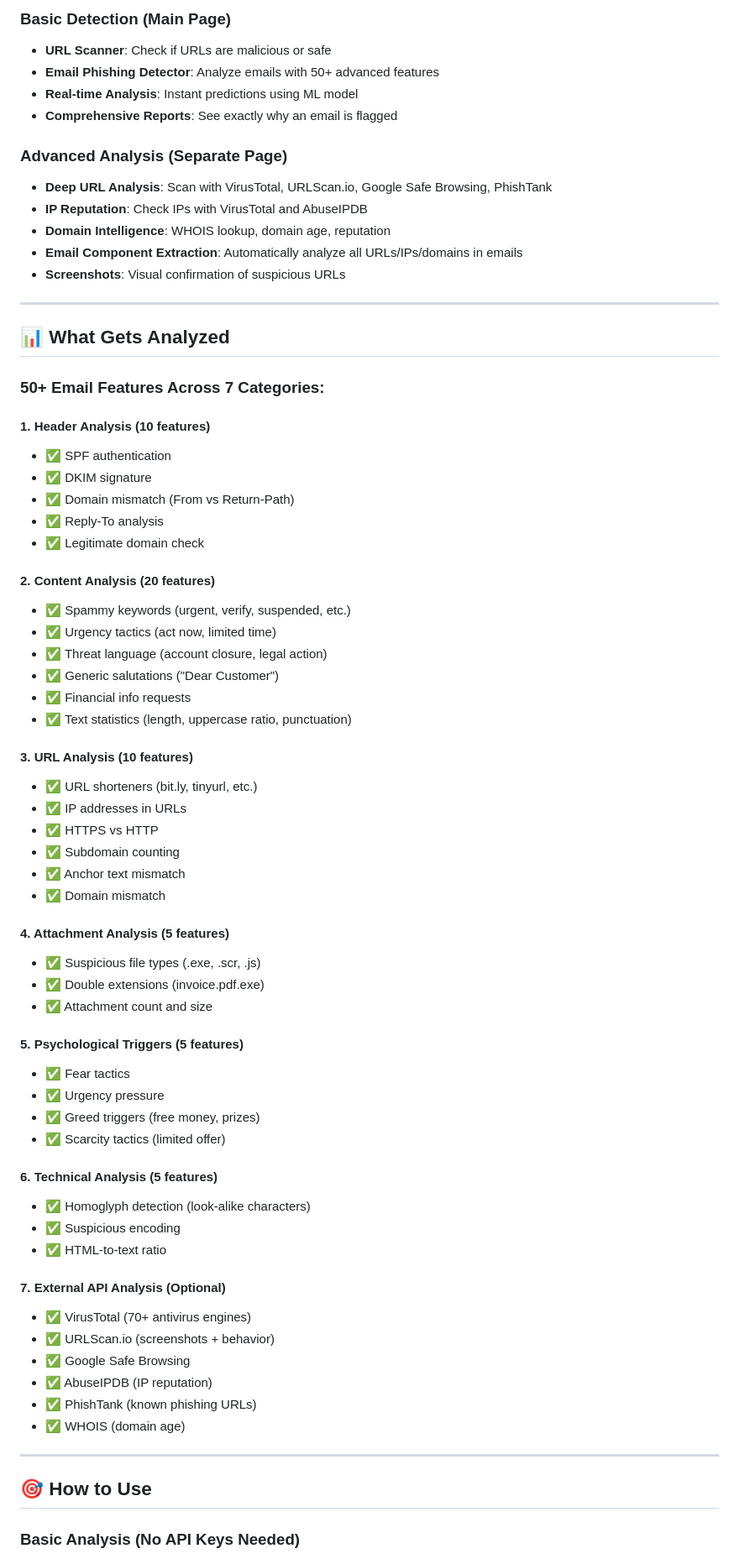
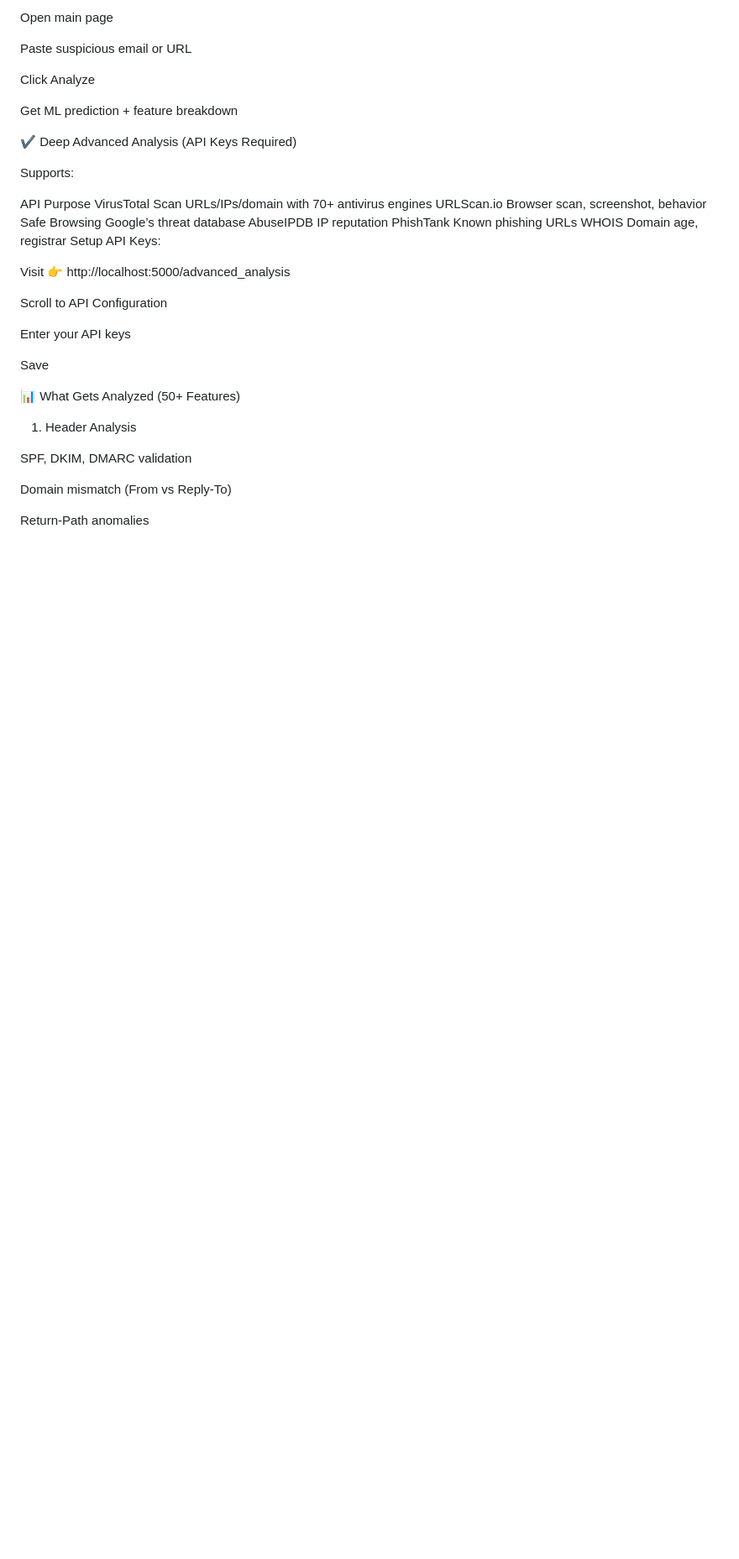
Before and after one commit to Pranavrh53/PhisGaurd-AI, a Markdown page: README.md, the part around one of its changes. Shown at 84% size. GitHub-like rendering; blank space fills up the shorter version.

```diff
--- a/README.md
+++ b/README.md
@@ -28,73 +102,40 @@ Go to: **http://localhost:5000**
 
-### Basic Detection (Main Page)
-- **URL Scanner**: Check if URLs are malicious or safe
-- **Email Phishing Detector**: Analyze emails with 50+ advanced features
-- **Real-time Analysis**: Instant predictions using ML model
-- **Comprehensive Reports**: See exactly why an email is flagged
+Open main page
 
-### Advanced Analysis (Separate Page)
-- **Deep URL Analysis**: Scan with VirusTotal, URLScan.io, Google Safe Browsing, PhishTank
-- **IP Reputation**: Check IPs with VirusTotal and AbuseIPDB
-- **Domain Intelligence**: WHOIS lookup, domain age, reputation
-- **Email Component Extraction**: Automatically analyze all URLs/IPs/domains in emails
-- **Screenshots**: Visual confirmation of suspicious URLs
+Paste suspicious email or URL
 
----
+Click Analyze
 
-## 📊 What Gets Analyzed
+Get ML prediction + feature breakdown
 
-### 50+ Email Features Across 7 Categories:
+✔️ Deep Advanced Analysis (API Keys Required)
 
-#### 1. Header Analysis (10 features)
-- ✅ SPF authentication
-- ✅ DKIM signature
-- ✅ Domain mismatch (From vs Return-Path)
-- ✅ Reply-To analysis
-- ✅ Legitimate domain check
+Supports:
 
-#### 2. Content Analysis (20 features)
-- ✅ Spammy keywords (urgent, verify, suspended, etc.)
-- ✅ Urgency tactics (act now, limited time)
-- ✅ Threat language (account closure, legal action)
-- ✅ Generic salutations ("Dear Customer")
-- ✅ Financial info requests
-- ✅ Text statistics (length, uppercase ratio, punctuation)
+API	Purpose
+VirusTotal	Scan URLs/IPs/domain with 70+ antivirus engines
+URLScan.io	Browser scan, screenshot, behavior
+Safe Browsing	Google’s threat database
+AbuseIPDB	IP reputation
+PhishTank	Known phishing URLs
+WHOIS	Domain age, registrar
+Setup API Keys:
 
-#### 3. URL Analysis (10 features)
-- ✅ URL shorteners (bit.ly, tinyurl, etc.)
-- ✅ IP addresses in URLs
-- ✅ HTTPS vs HTTP
-- ✅ Subdomain counting
-- ✅ Anchor text mismatch
-- ✅ Domain mismatch
+Visit
+👉 http://localhost:5000/advanced_analysis
 
-#### 4. Attachment Analysis (5 features)
-- ✅ Suspicious file types (.exe, .scr, .js)
-- ✅ Double extensions (invoice.pdf.exe)
-- ✅ Attachment count and size
+Scroll to API Configuration
 
-#### 5. Psychological Triggers (5 features)
-- ✅ Fear tactics
-- ✅ Urgency pressure
-- ✅ Greed triggers (free money, prizes)
-- ✅ Scarcity tactics (limited offer)
+Enter your API keys
 
-#### 6. Technical Analysis (5 features)
-- ✅ Homoglyph detection (look-alike characters)
-- ✅ Suspicious encoding
-- ✅ HTML-to-text ratio
+Save
 
-#### 7. External API Analysis (Optional)
-- ✅ VirusTotal (70+ antivirus engines)
-- ✅ URLScan.io (screenshots + behavior)
-- ✅ Google Safe Browsing
-- ✅ AbuseIPDB (IP reputation)
-- ✅ PhishTank (known phishing URLs)
-- ✅ WHOIS (domain age)
+📊 What Gets Analyzed (50+ Features)
+1. Header Analysis
 
----
+SPF, DKIM, DMARC validation
 
-## 🎯 How to Use
+Domain mismatch (From vs Reply-To)
 
-### Basic Analysis (No API Keys Needed)
+Return-Path anomalies
 
```
Also changed, not shown: other parts of README.md (+220 -247 lines).
